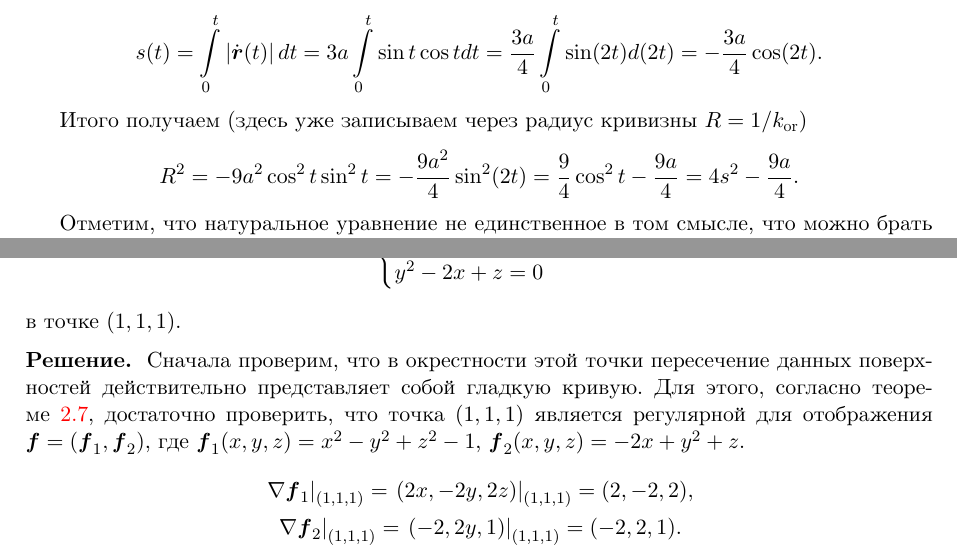
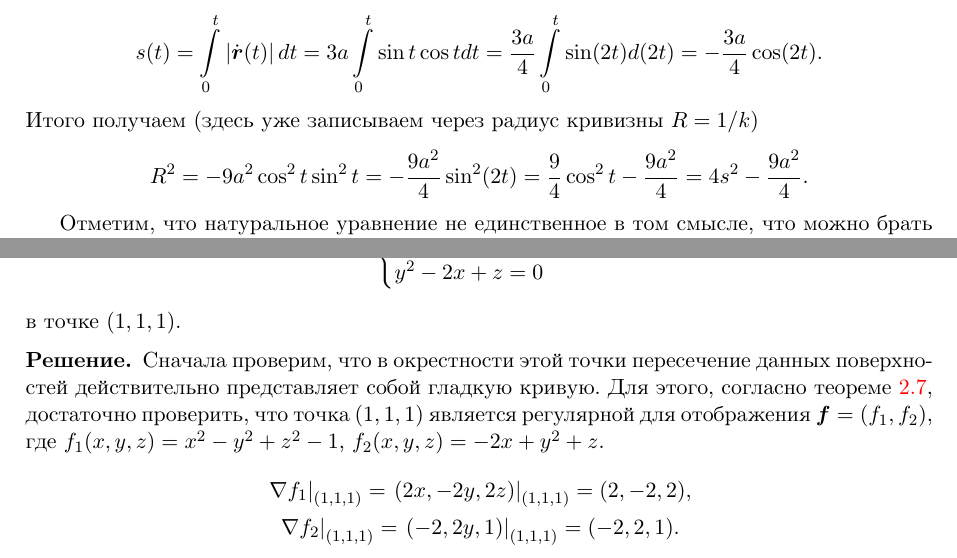
Before and after one commit to pshenikita/Differential-Geometry, a LaTeX paper (main.tex, which reads preamble.sty, sections/section02.tex): two parts of pages 14 and 16 of 19, joined at a grey line, cut so that both start at the same text. Compiled offline with XeLaTeX.

Commit message:
Fixed some typos

```diff
--- a/preamble.sty
+++ b/preamble.sty
@@ -41,8 +41,8 @@
 \renewcommand{\sectionmark}[1]{\markright{#1}}
 \renewcommand{\subsectionmark}[1]{\markright{#1}}
 \fancyhf{}
-\fancyhead[LE, RO]{\tiny\bfseries\MakeUppercase\course}
-\fancyhead[RE, LO]{\tiny\MakeUppercase\rightmark}
+\fancyhead[L]{\tiny\bfseries\MakeUppercase\course}
+\fancyhead[R]{\tiny\MakeUppercase\rightmark}
 \fancyfoot[C]{\thepage}
 \pagestyle{fancy}
 \renewcommand{\footrulewidth}{0pt}
--- a/sections/section02.tex
+++ b/sections/section02.tex
@@ -500,10 +500,9 @@
 	\[
 		s(t) = \int\limits_0^t\abs{\dot{\vec{r}}(t)}dt = 3a\int\limits_0^t\sin t\cos tdt = \frac{3a}{4}\int\limits_0^t\sin(2t) d(2t) = -\frac{3a}{4}\cos(2t).
 	\]
-
-	Итого получаем (здесь уже записываем через радиус кривизны $R = 1 / k_{\Or}$)
+	Итого получаем (здесь уже записываем через радиус кривизны $R = 1 / k$)
 	\[
-		R^2 = -9a^2\cos^2t\sin^2t = -\frac{9a^2}{4}\sin^2(2t) = \frac{9}{4}\cos^2t - \frac{9a}{4} = 4s^2 - \frac{9a}{4}.
+		R^2 = -9a^2\cos^2t\sin^2t = -\frac{9a^2}{4}\sin^2(2t) = \frac{9}{4}\cos^2t - \frac{9a^2}{4} = 4s^2 - \frac{9a^2}{4}.
 	\]
 
 	Отметим, что натуральное уравнение не единственное в том смысле, что можно брать натуральный параметр со сдвигом. Здесь, например, немного удобнее взять
@@ -654,10 +653,10 @@
 \end{problem}
 
 \begin{solution}
-	Сначала проверим, что в окрестности этой точки пересечение данных поверхностей действительно представляет собой гладкую кривую. Для этого, согласно теореме \ref{theorem:SurfacesToCurve}, достаточно проверить, что точка $(1, 1, 1)$ является регулярной для отображения $\vec{f} = (\vec{f}_1, \vec{f}_2)$, где $\vec{f}_1(x, y, z) = x^2 - y^2 + z^2 - 1$, $\vec{f}_2(x, y, z) = -2x + y^2 + z$.
+	Сначала проверим, что в окрестности этой точки пересечение данных поверхностей действительно представляет собой гладкую кривую. Для этого, согласно теореме \ref{theorem:SurfacesToCurve}, достаточно проверить, что точка $(1, 1, 1)$ является регулярной для отображения $\vec{f} = (f_1, f_2)$, где $f_1(x, y, z) = x^2 - y^2 + z^2 - 1$, $f_2(x, y, z) = -2x + y^2 + z$.
 	\begin{gather*}
-		\left.\nabla\vec{f}_1\right|_{(1, 1, 1)} = \left.(2x, -2y, 2z)\right|_{(1, 1, 1)} = (2, -2, 2),\\
-		\left.\nabla\vec{f}_2\right|_{(1, 1, 1)} = \left.(-2, 2y, 1)\right|_{(1, 1, 1)} = (-2, 2, 1).
+		\left.\nabla f_1\right|_{(1, 1, 1)} = \left.(2x, -2y, 2z)\right|_{(1, 1, 1)} = (2, -2, 2),\\
+		\left.\nabla f_2\right|_{(1, 1, 1)} = \left.(-2, 2y, 1)\right|_{(1, 1, 1)} = (-2, 2, 1).
 	\end{gather*}
 
 	Видим, что градиенты в интересующих нас точках в самом деле линейно независимы, то есть $\rk J_{\vec{f}}(1, 1, 1) = 2$. Далее мы хотим явно параметризовать данную кривую в окрестности нашей точки. И мы уже знаем, что в качестве параметра нам точно подойдёт какая-то из координат (замечание после доказательства предложения \ref{proposition:SmoothHomeomorphism}), но важно точно понять, какая именно. Нужно посмотреть на матрицу Якоби (которая на самом деле уже выписана сверху) и увидеть два линейно независимых столбца. Подойдут, например, последние два, так что будем выражать переменные $y$ и $z$ через $x$. Целиком выразить $y$ и $z$ из данной нам системы можно, но проблематично. Тем более, позднее мы собираемся пользоваться формулами \eqref{eq:CurvatureFormula} и \eqref{eq:TorsionFormula}, так что нам нужно будет знать их производные вплоть до третьего порядка. Однако можно смотреть на это по-другому --- кроме первых трёх производных нам больше ничего не нужно, так что их и будем искать. Напишем ряды Тейлора с неопределёнными коэффициентами вблизи точки $x = 1$, но чтобы избавиться от обилия возникающих скобок, сделаем замену $\widetilde{x} = x - 1$:
```
Also changed, not shown: Differential-Geometry.pdf, sections/section02.tex (10 more changed lines).
